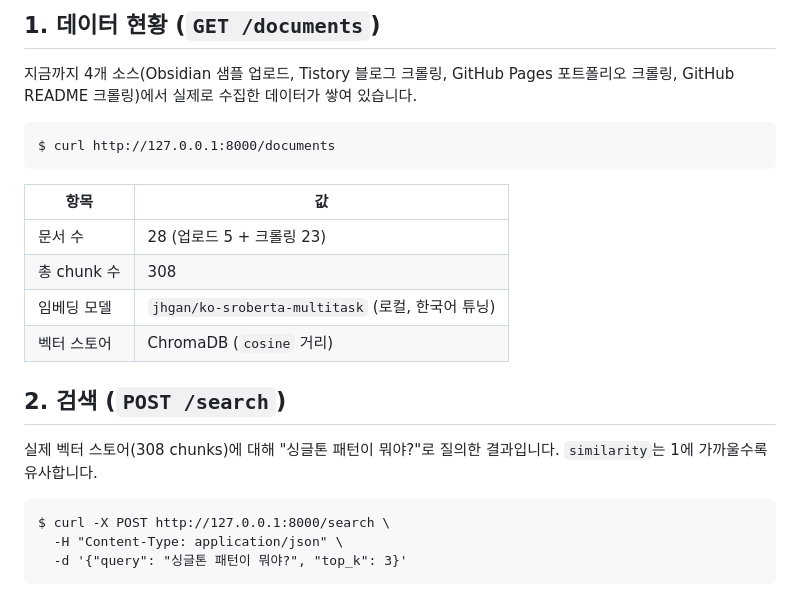
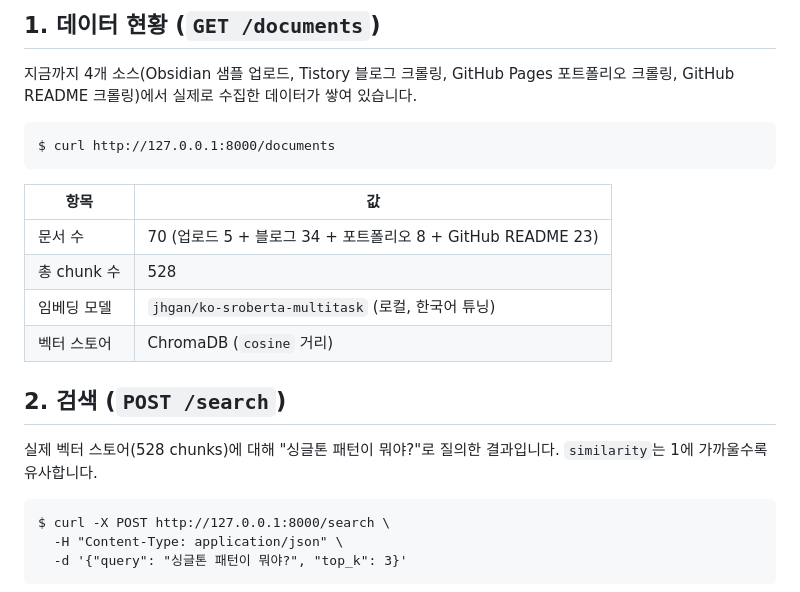
Before and after one commit to jaw-choi/Portfolio-Agent, a Markdown page: demo.md, the part around the change. Rendered like a GitHub page.

Commit message:
fix demo.md data stats after restoring blog/portfolio crawl data
data/vector_store and data/metadata.db locally only had the upload +
GitHub README sources (28 docs / 308 chunks) -- the Tistory blog (34
posts) and GitHub Pages portfolio (8 sections) ingested in the
2026-07-26 session were missing, likely lost with a local data/ reset
at some point since data/ is gitignored. Re-ran POST /blog/crawl and
POST /portfolio/crawl (idempotent via uuid5 document IDs) to restore
them: 70 documents / 528 chunks total now. demo.md's stats table
updated to match; the singleton search example is unaffected since
those chunks are unrelated to the query.

````diff
--- a/demo.md
+++ b/demo.md
@@ -20,14 +20,14 @@ $ curl http://127.0.0.1:8000/documents
 
 | 항목 | 값 |
 |---|---|
-| 문서 수 | 28 (업로드 5 + 크롤링 23) |
-| 총 chunk 수 | 308 |
+| 문서 수 | 70 (업로드 5 + 블로그 34 + 포트폴리오 8 + GitHub README 23) |
+| 총 chunk 수 | 528 |
 | 임베딩 모델 | `jhgan/ko-sroberta-multitask` (로컬, 한국어 튜닝) |
 | 벡터 스토어 | ChromaDB (`cosine` 거리) |
 
 ## 2. 검색 (`POST /search`)
 
-실제 벡터 스토어(308 chunks)에 대해 "싱글톤 패턴이 뭐야?"로 질의한 결과입니다. `similarity`는 1에 가까울수록 유사합니다.
+실제 벡터 스토어(528 chunks)에 대해 "싱글톤 패턴이 뭐야?"로 질의한 결과입니다. `similarity`는 1에 가까울수록 유사합니다.
 
 ```
 $ curl -X POST http://127.0.0.1:8000/search \
````
